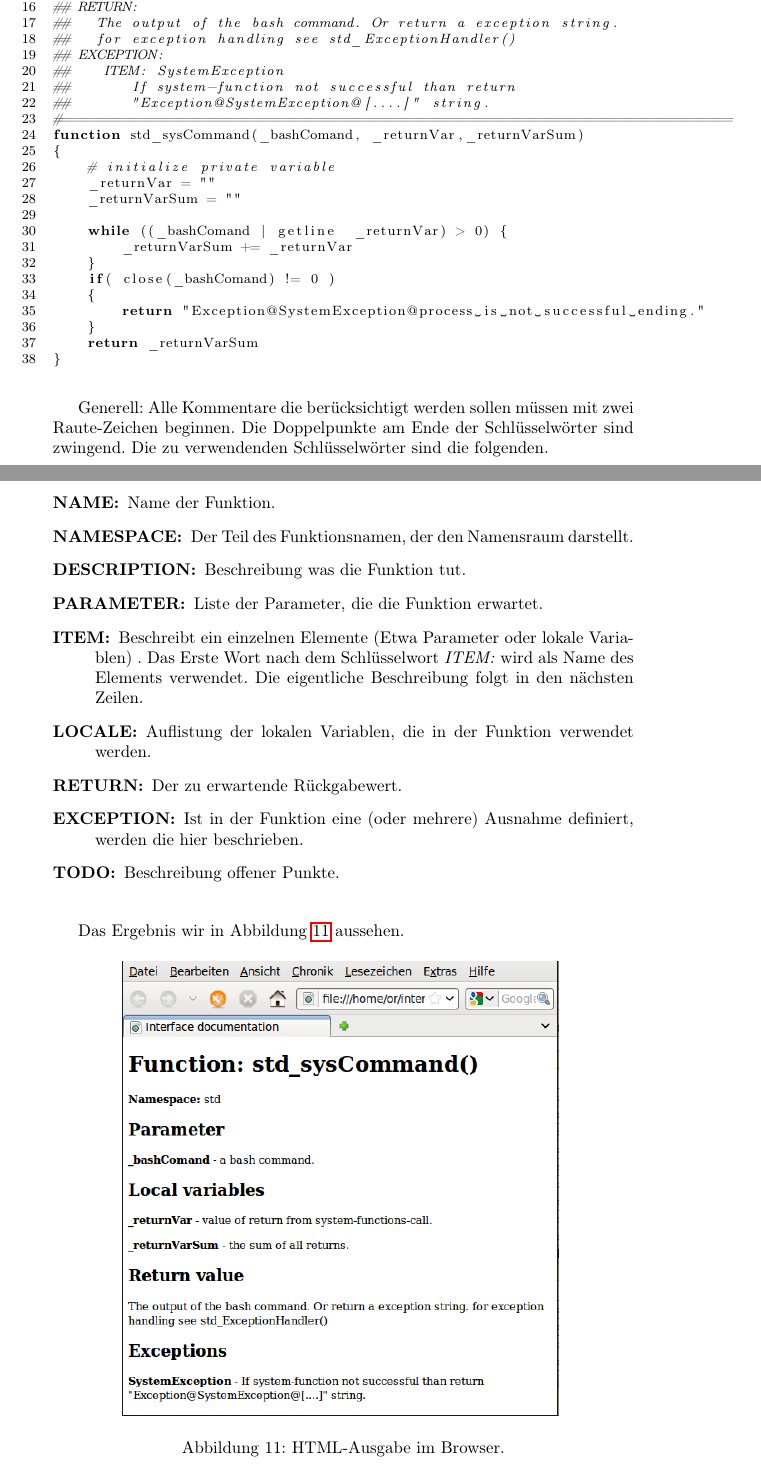
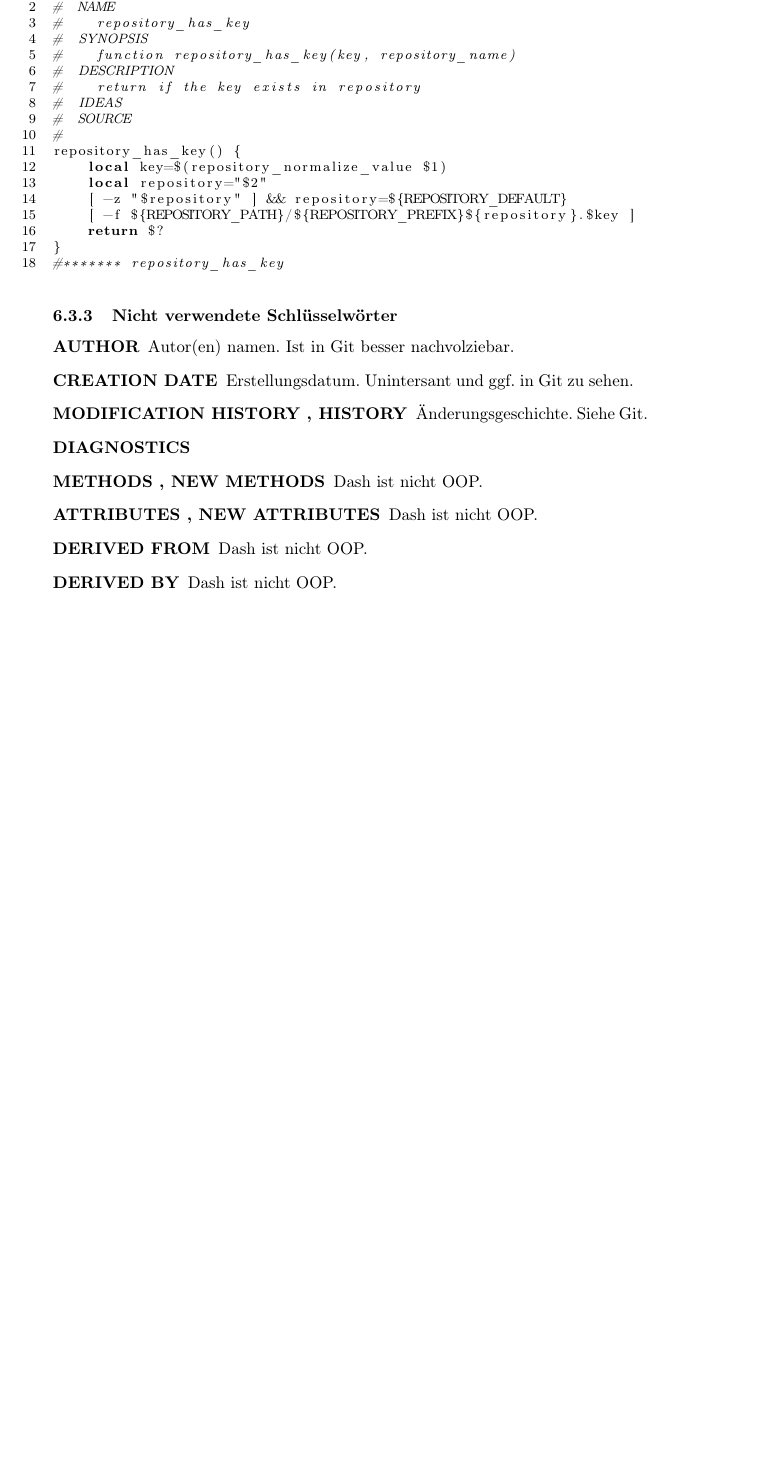
Before and after one commit to Open-Sharedroot/Open-Sharedroot-Dracut, a LaTeX document (doc/DE_de/develop_doc.tex): two parts of pages 21 and 22 of 24 before the commit and part of page 22 of 23 after it, the two joined at a grey line, cut at the place of the change, the shorter picture padded with empty space. Compiled offline with pdfLaTeX.

Commit message:
workin on gernan doc.

```diff
--- a/doc/DE_de/develop_doc.tex
+++ b/doc/DE_de/develop_doc.tex
@@ -701,51 +709,34 @@ Es gibt ein kleines AWK-Skript (\texttt{interface\_doc\_generator.awk}) mit dem
-##        the sum of all returns.
-## RETURN:
-##   The output of the bash command. Or return a exception string.
-##   for exception handling see std_ExceptionHandler()
-## EXCEPTION:
-##    ITEM: SystemException
-##       If system-function not successful than return
-##       "Exception@SystemException@[....]" string.
-#==============================================================================
-function std_sysCommand(_bashComand, _returnVar,_returnVarSum)
-{
-    # initialize private variable
-    _returnVar = ""
-    _returnVarSum = ""
-
-    while ((_bashComand | getline  _returnVar) > 0) {
-        _returnVarSum += _returnVar
-    }
-    if( close(_bashComand) != 0 )
-    {
-        return "Exception@SystemException@process is not successful ending."
-    }
-    return _returnVarSum
+#****f* repository-lib.sh/repository_has_key
+#  NAME
+#    repository_has_key
+#  SYNOPSIS
+#    function repository_has_key(key, repository_name)
+#  DESCRIPTION
+#    return if the key exists in repository
+#  IDEAS
+#  SOURCE
+#
+repository_has_key() {
+    local key=$(repository_normalize_value $1)
+    local repository="$2"
+    [ -z "$repository" ] && repository=${REPOSITORY_DEFAULT}
+    [ -f ${REPOSITORY_PATH}/${REPOSITORY_PREFIX}${repository}.$key ]
+    return $?
 }
+#******* repository_has_key
 \end{lstlisting}
 
-\bigskip
 
-Generell: Alle Kommentare die berücksichtigt werden sollen müssen mit zwei Raute-Zeichen beginnen. Die Doppelpunkte am Ende der Schlüsselwörter sind zwingend. Die zu verwendenden Schlüsselwörter sind die folgenden.
-
-\bigskip
+\subsubsection{Nicht verwendete Schlüsselwörter}
 
 \begin{description}
- \item[NAME:] Name der Funktion.
- \item[NAMESPACE:] Der Teil des Funktionsnamen, der den Namensraum darstellt.
- \item[DESCRIPTION:] Beschreibung was die Funktion tut.
- \item[PARAMETER:] Liste der Parameter, die die Funktion erwartet.
- \item[ITEM:] Beschreibt ein einzelnen Elemente (Etwa Parameter oder lokale Variablen) . Das Erste Wort nach dem Schlüsselwort \textit{ITEM:} wird als Name des Elements verwendet. Die eigentliche Beschreibung folgt in den nächsten Zeilen.
- \item[LOCALE:] Auflistung der lokalen Variablen, die in der Funktion verwendet werden.
- \item[RETURN:] Der zu erwartende Rückgabewert.
- \item[EXCEPTION:] Ist in der Funktion eine (oder mehrere) Ausnahme definiert, werden die hier beschrieben.
- \item[TODO:] Beschreibung offener Punkte.
- \end{description}
 
-\bigskip
-Das Ergebnis wir in Abbildung \ref{pic:html} aussehen.
+ \item[AUTHOR] Autor(en) namen. Ist in Git besser nachvolziebar.
+ \item[CREATION DATE] Erstellungsdatum. Unintersant und ggf. in Git zu sehen.
+ \item[MODIFICATION HISTORY , HISTORY] Änderungsgeschichte. Siehe Git.
+ \item[DIAGNOSTICS]
+ \item[METHODS , NEW METHODS] Dash ist nicht OOP.
+ \item[ATTRIBUTES , NEW ATTRIBUTES] Dash ist nicht OOP.
+ \item[DERIVED FROM] Dash ist nicht OOP.
+ \item[DERIVED BY] Dash ist nicht OOP.
 
-\begin{figure}[H]
- \centering
- \includegraphics[width=0.75\textwidth]{./awk-html-conv.png}
- \caption[]{HTML-Ausgabe im Browser.}
```
Also changed, not shown: doc/DE_de/awk-html-conv.png (deleted), doc/DE_de/develop_doc.tex (57 more changed lines).
